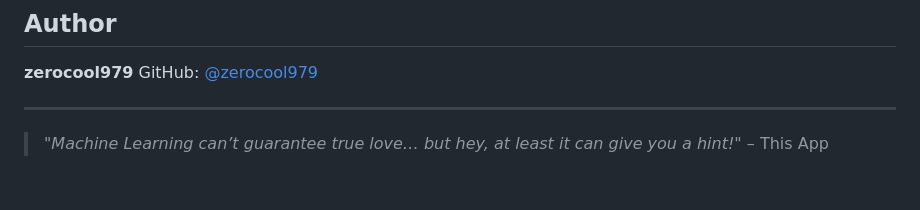
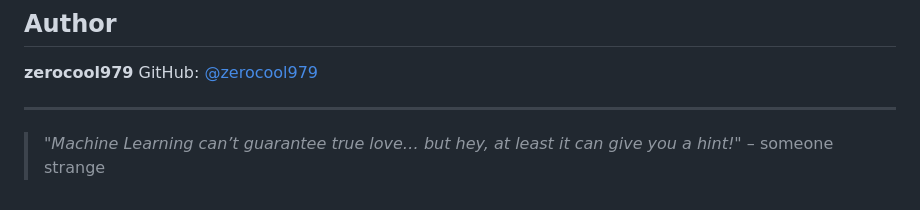
Before and after one commit to zerocool979/possibility-of-falling-in-love, a Markdown page: README.md, the part around the change. GitHub-like rendering.

Commit message:
my project

```diff
--- a/README.md
+++ b/README.md
@@ -111,4 +111,4 @@ GitHub: [@zerocool979](https://github.com/zerocool979)
 
 ---
 
-> _"Machine Learning can’t guarantee true love… but hey, at least it can give you a hint!"_ – This App
+> _"Machine Learning can’t guarantee true love… but hey, at least it can give you a hint!"_ – someone strange
```
